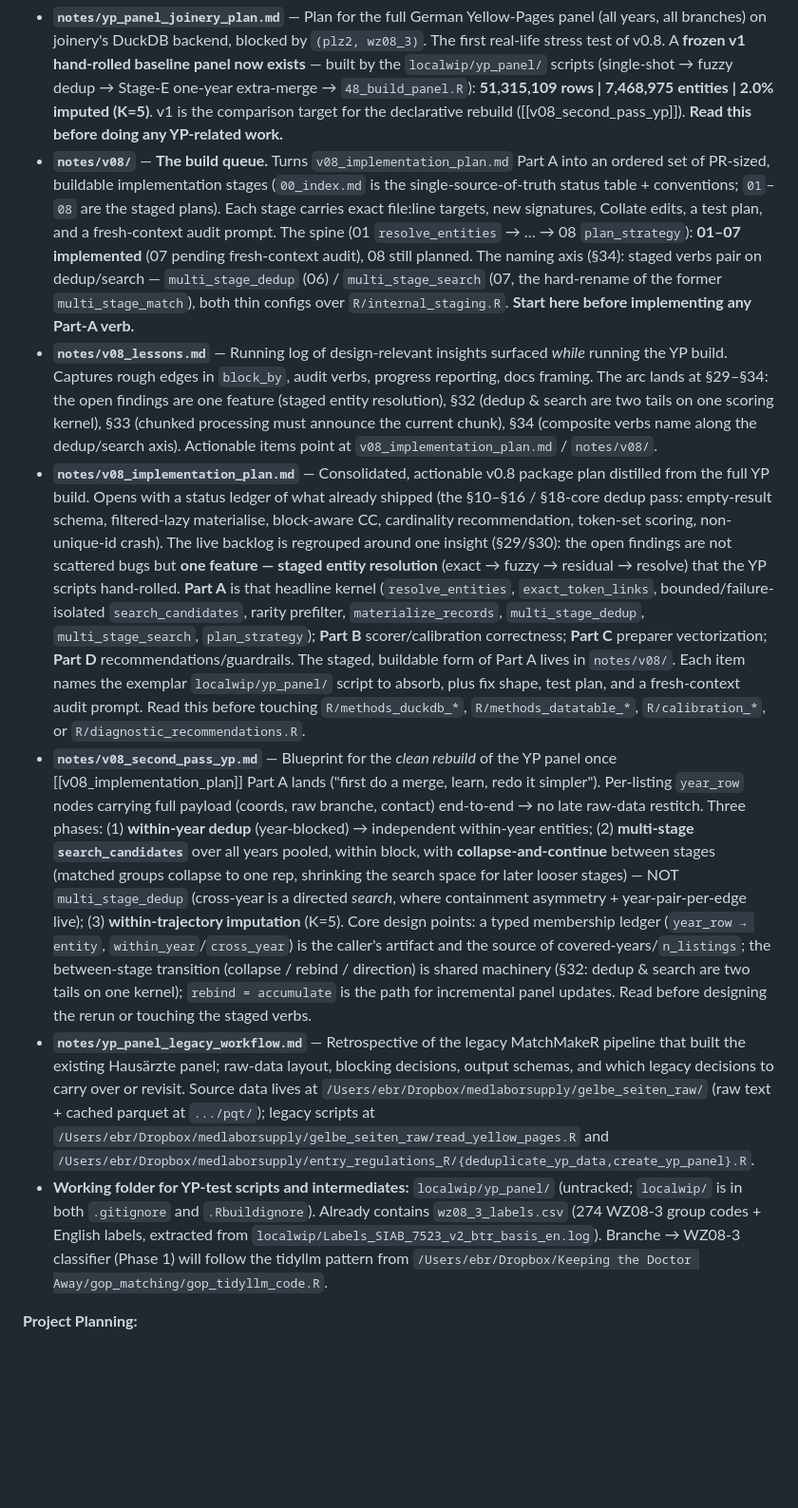
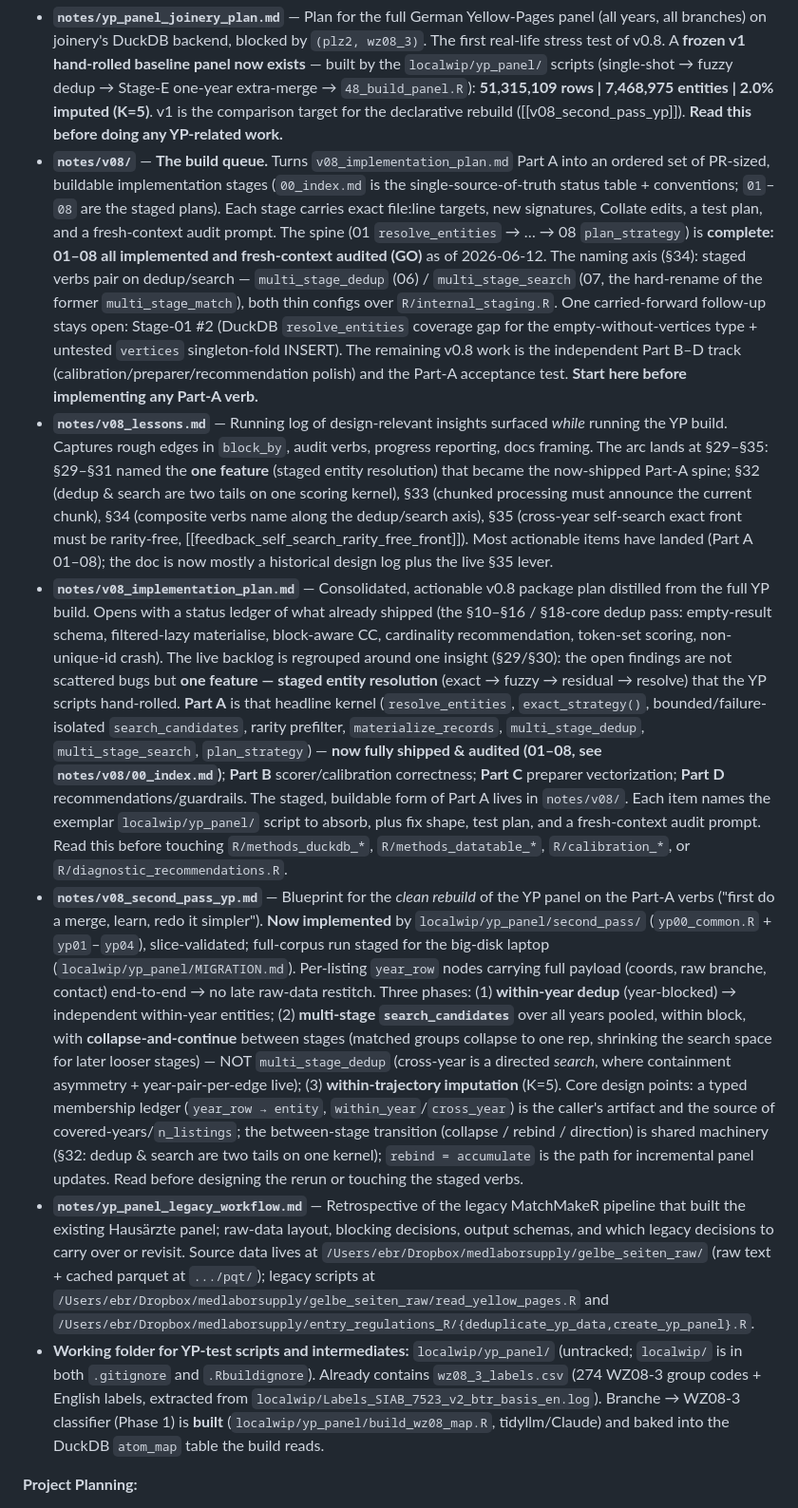
Before and after one commit to edubruell/joinery, a Markdown page: claude.md, the part around one of its changes. Shown at 95% size. GitHub-like rendering; blank space fills up the shorter version.

Commit message:
docs(CLAUDE.md): mark v0.8 Part-A spine complete (01–08 audited)
The staged entity-resolution spine is finished: all eight stages
implemented and fresh-context audited GO. Update the status prose to
match and drop stale "planned/pending" framing:

- spine status: 01–08 complete & audited (was "01–07, 07 pending, 08
  planned"); note the one open follow-up (Stage-01 #2 DuckDB coverage)
- internal_chunking helpers: reused by multi_stage_search (shipped),
  not "the planned Stage 07"
- Part-A kernel list: exact_strategy() not the dropped exact_token_links;
  flag the whole kernel as shipped & audited
- second-pass YP blueprint + Phase-1 classifier: past tense (both built)
- v08_lessons arc extended to §35 (rarity-free self-search front)

CLAUDE.md only; notes/ are gitignored and updated on disk.

```diff
--- a/claude.md
+++ b/claude.md
@@ -220,12 +220,12 @@ For detailed guidance on specific topics, consult:
 
 **Current Work (v0.8 practicality test):**
 - **`notes/yp_panel_joinery_plan.md`** — Plan for the full German Yellow-Pages panel (all years, all branches) on joinery's DuckDB backend, blocked by `(plz2, wz08_3)`. The first real-life stress test of v0.8. A **frozen v1 hand-rolled baseline panel now exists** — built by the `localwip/yp_panel/` scripts (single-shot → fuzzy dedup → Stage-E one-year extra-merge → `48_build_panel.R`): **51,315,109 rows | 7,468,975 entities | 2.0% imputed (K=5)**. v1 is the comparison target for the declarative rebuild ([[v08_second_pass_yp]]). **Read this before doing any YP-related work.**
-- **`notes/v08/`** — **The build queue.** Turns `v08_implementation_plan.md` Part A into an ordered set of PR-sized, buildable implementation stages (`00_index.md` is the single-source-of-truth status table + conventions; `01`–`08` are the staged plans). Each stage carries exact file:line targets, new signatures, Collate edits, a test plan, and a fresh-context audit prompt. The spine (01 `resolve_entities` → … → 08 `plan_strategy`): **01–07 implemented** (07 pending fresh-context audit), 08 still planned. The naming axis (§34): staged verbs pair on dedup/search — `multi_stage_dedup` (06) / `multi_stage_search` (07, the hard-rename of the former `multi_stage_match`), both thin configs over `R/internal_staging.R`. **Start here before implementing any Part-A verb.**
-- **`notes/v08_lessons.md`** — Running log of design-relevant insights surfaced *while* running the YP build. Captures rough edges in `block_by`, audit verbs, progress reporting, docs framing. The arc lands at §29–§34: the open findings are one feature (staged entity resolution), §32 (dedup & search are two tails on one scoring kernel), §33 (chunked processing must announce the current chunk), §34 (composite verbs name along the dedup/search axis). Actionable items point at `v08_implementation_plan.md` / `notes/v08/`.
-- **`notes/v08_implementation_plan.md`** — Consolidated, actionable v0.8 package plan distilled from the full YP build. Opens with a status ledger of what already shipped (the §10–§16 / §18-core dedup pass: empty-result schema, filtered-lazy materialise, block-aware CC, cardinality recommendation, token-set scoring, non-unique-id crash). The live backlog is regrouped around one insight (§29/§30): the open findings are not scattered bugs but **one feature — staged entity resolution** (exact → fuzzy → residual → resolve) that the YP scripts hand-rolled. **Part A** is that headline kernel (`resolve_entities`, `exact_token_links`, bounded/failure-isolated `search_candidates`, rarity prefilter, `materialize_records`, `multi_stage_dedup`, `multi_stage_search`, `plan_strategy`); **Part B** scorer/calibration correctness; **Part C** preparer vectorization; **Part D** recommendations/guardrails. The staged, buildable form of Part A lives in `notes/v08/`. Each item names the exemplar `localwip/yp_panel/` script to absorb, plus fix shape, test plan, and a fresh-context audit prompt. Read this before touching `R/methods_duckdb_*`, `R/methods_datatable_*`, `R/calibration_*`, or `R/diagnostic_recommendations.R`.
-- **`notes/v08_second_pass_yp.md`** — Blueprint for the *clean rebuild* of the YP panel once [[v08_implementation_plan]] Part A lands ("first do a merge, learn, redo it simpler"). Per-listing `year_row` nodes carrying full payload (coords, raw branche, contact) end-to-end → no late raw-data restitch. Three phases: (1) **within-year dedup** (year-blocked) → independent within-year entities; (2) **multi-stage `search_candidates`** over all years pooled, within block, with **collapse-and-continue** between stages (matched groups collapse to one rep, shrinking the search space for later looser stages) — NOT `multi_stage_dedup` (cross-year is a directed *search*, where containment asymmetry + year-pair-per-edge live); (3) **within-trajectory imputation** (K=5). Core design points: a typed membership ledger (`year_row → entity`, `within_year`/`cross_year`) is the caller's artifact and the source of covered-years/`n_listings`; the between-stage transition (collapse / rebind / direction) is shared machinery (§32: dedup & search are two tails on one kernel); `rebind = accumulate` is the path for incremental panel updates. Read before designing the rerun or touching the staged verbs.
+- **`notes/v08/`** — **The build queue.** Turns `v08_implementation_plan.md` Part A into an ordered set of PR-sized, buildable implementation stages (`00_index.md` is the single-source-of-truth status table + conventions; `01`–`08` are the staged plans). Each stage carries exact file:line targets, new signatures, Collate edits, a test plan, and a fresh-context audit prompt. The spine (01 `resolve_entities` → … → 08 `plan_strategy`) is **complete: 01–08 all implemented and fresh-context audited (GO)** as of 2026-06-12. The naming axis (§34): staged verbs pair on dedup/search — `multi_stage_dedup` (06) / `multi_stage_search` (07, the hard-rename of the former `multi_stage_match`), both thin configs over `R/internal_staging.R`. One carried-forward follow-up stays open: Stage-01 #2 (DuckDB `resolve_entities` coverage gap for the empty-without-vertices type + untested `vertices` singleton-fold INSERT). The remaining v0.8 work is the independent Part B–D track (calibration/preparer/recommendation polish) and the Part-A acceptance test. **Start here before implementing any Part-A verb.**
+- **`notes/v08_lessons.md`** — Running log of design-relevant insights surfaced *while* running the YP build. Captures rough edges in `block_by`, audit verbs, progress reporting, docs framing. The arc lands at §29–§35: §29–§31 named the **one feature** (staged entity resolution) that became the now-shipped Part-A spine; §32 (dedup & search are two tails on one scoring kernel), §33 (chunked processing must announce the current chunk), §34 (composite verbs name along the dedup/search axis), §35 (cross-year self-search exact front must be rarity-free, [[feedback_self_search_rarity_free_front]]). Most actionable items have landed (Part A 01–08); the doc is now mostly a historical design log plus the live §35 lever.
+- **`notes/v08_implementation_plan.md`** — Consolidated, actionable v0.8 package plan distilled from the full YP build. Opens with a status ledger of what already shipped (the §10–§16 / §18-core dedup pass: empty-result schema, filtered-lazy materialise, block-aware CC, cardinality recommendation, token-set scoring, non-unique-id crash). The live backlog is regrouped around one insight (§29/§30): the open findings are not scattered bugs but **one feature — staged entity resolution** (exact → fuzzy → residual → resolve) that the YP scripts hand-rolled. **Part A** is that headline kernel (`resolve_entities`, `exact_strategy()`, bounded/failure-isolated `search_candidates`, rarity prefilter, `materialize_records`, `multi_stage_dedup`, `multi_stage_search`, `plan_strategy`) — **now fully shipped & audited (01–08, see `notes/v08/00_index.md`)**; **Part B** scorer/calibration correctness; **Part C** preparer vectorization; **Part D** recommendations/guardrails. The staged, buildable form of Part A lives in `notes/v08/`. Each item names the exemplar `localwip/yp_panel/` script to absorb, plus fix shape, test plan, and a fresh-context audit prompt. Read this before touching `R/methods_duckdb_*`, `R/methods_datatable_*`, `R/calibration_*`, or `R/diagnostic_recommendations.R`.
+- **`notes/v08_second_pass_yp.md`** — Blueprint for the *clean rebuild* of the YP panel on the Part-A verbs ("first do a merge, learn, redo it simpler"). **Now implemented** by `localwip/yp_panel/second_pass/` (`yp00_common.R` + `yp01`–`yp04`), slice-validated; full-corpus run staged for the big-disk laptop (`localwip/yp_panel/MIGRATION.md`). Per-listing `year_row` nodes carrying full payload (coords, raw branche, contact) end-to-end → no late raw-data restitch. Three phases: (1) **within-year dedup** (year-blocked) → independent within-year entities; (2) **multi-stage `search_candidates`** over all years pooled, within block, with **collapse-and-continue** between stages (matched groups collapse to one rep, shrinking the search space for later looser stages) — NOT `multi_stage_dedup` (cross-year is a directed *search*, where containment asymmetry + year-pair-per-edge live); (3) **within-trajectory imputation** (K=5). Core design points: a typed membership ledger (`year_row → entity`, `within_year`/`cross_year`) is the caller's artifact and the source of covered-years/`n_listings`; the between-stage transition (collapse / rebind / direction) is shared machinery (§32: dedup & search are two tails on one kernel); `rebind = accumulate` is the path for incremental panel updates. Read before designing the rerun or touching the staged verbs.
 - **`notes/yp_panel_legacy_workflow.md`** — Retrospective of the legacy MatchMakeR pipeline that built the existing Hausärzte panel; raw-data layout, blocking decisions, output schemas, and which legacy decisions to carry over or revisit. Source data lives at `/Users/ebr/Dropbox/medlaborsupply/gelbe_seiten_raw/` (raw text + cached parquet at `.../pqt/`); legacy scripts at `/Users/ebr/Dropbox/medlaborsupply/gelbe_seiten_raw/read_yellow_pages.R` and `/Users/ebr/Dropbox/medlaborsupply/entry_regulations_R/{deduplicate_yp_data,create_yp_panel}.R`.
-- **Working folder for YP-test scripts and intermediates:** `localwip/yp_panel/` (untracked; `localwip/` is in both `.gitignore` and `.Rbuildignore`). Already contains `wz08_3_labels.csv` (274 WZ08-3 group codes + English labels, extracted from `localwip/Labels_SIAB_7523_v2_btr_basis_en.log`). Branche → WZ08-3 classifier (Phase 1) will follow the tidyllm pattern from `/Users/ebr/Dropbox/Keeping the Doctor Away/gop_matching/gop_tidyllm_code.R`.
+- **Working folder for YP-test scripts and intermediates:** `localwip/yp_panel/` (untracked; `localwip/` is in both `.gitignore` and `.Rbuildignore`). Already contains `wz08_3_labels.csv` (274 WZ08-3 group codes + English labels, extracted from `localwip/Labels_SIAB_7523_v2_btr_basis_en.log`). Branche → WZ08-3 classifier (Phase 1) is **built** (`localwip/yp_panel/build_wz08_map.R`, tidyllm/Claude) and baked into the DuckDB `atom_map` table the build reads.
 
 **Project Planning:**
 - **`notes/code_quality_pass.md`** — Completed code-quality refactor (May 2026): unified naming schema and error/validation styles now in place across the package. Reference for the conventions new code should follow.
```
Also changed, not shown: other parts of claude.md (+1 -1 lines).
